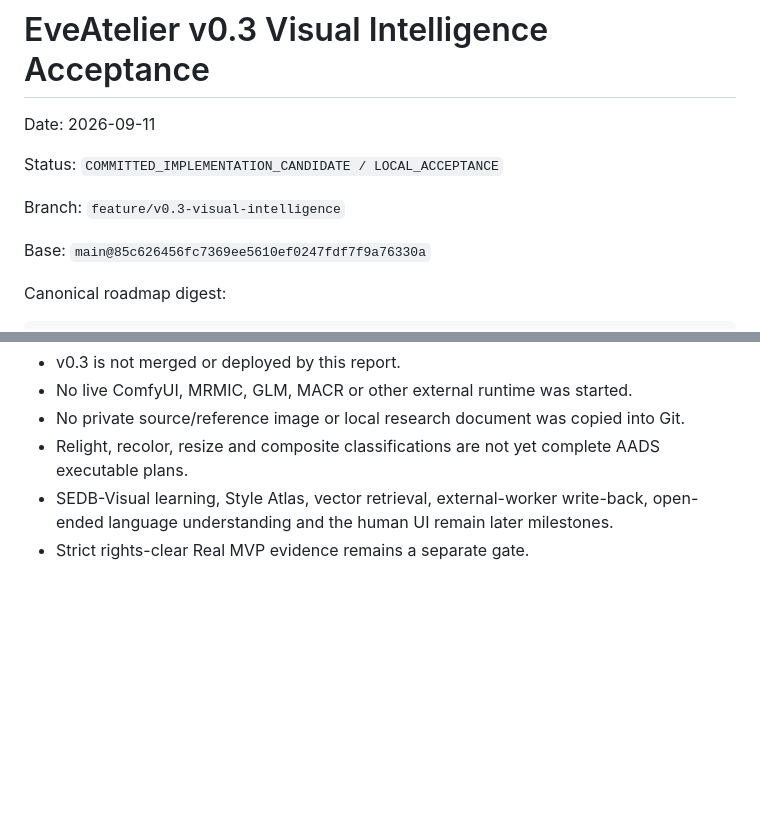
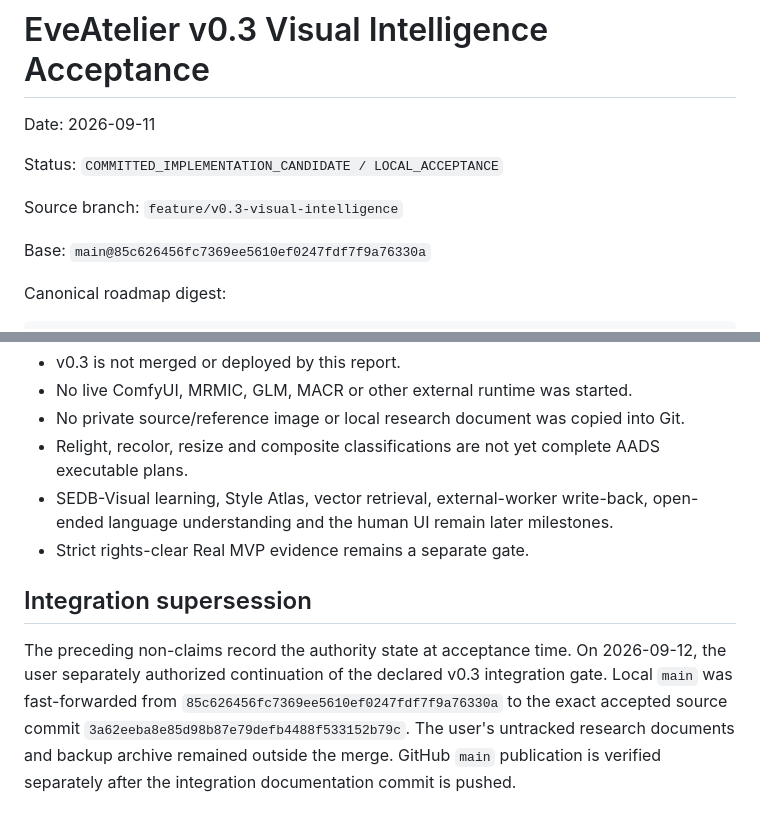
Before and after one commit to kakon77777-commits/EveAtelier, a Markdown page: docs/mvp/V03_VISUAL_INTELLIGENCE_ACCEPTANCE_v0.1.md, 2 parts joined by grey strips. Rendered like a GitHub page; blank space fills up the shorter version.

```diff
--- a/docs/mvp/V03_VISUAL_INTELLIGENCE_ACCEPTANCE_v0.1.md
+++ b/docs/mvp/V03_VISUAL_INTELLIGENCE_ACCEPTANCE_v0.1.md
@@ -4,7 +4,7 @@ Date: 2026-09-11
 
 Status: `COMMITTED_IMPLEMENTATION_CANDIDATE / LOCAL_ACCEPTANCE`
 
-Branch: `feature/v0.3-visual-intelligence`
+Source branch: `feature/v0.3-visual-intelligence`
 
 Base: `main@85c626456fc7369ee5610ef0247fdf7f9a76330a`
 
@@ -218,3 +218,13 @@ project context, authored code, validated the result, or gained repository autho
 - SEDB-Visual learning, Style Atlas, vector retrieval, external-worker write-back,
   open-ended language understanding and the human UI remain later milestones.
 - Strict rights-clear Real MVP evidence remains a separate gate.
+
+## Integration supersession
+
+The preceding non-claims record the authority state at acceptance time. On 2026-09-12,
+the user separately authorized continuation of the declared v0.3 integration gate.
+Local `main` was fast-forwarded from
+`85c626456fc7369ee5610ef0247fdf7f9a76330a` to the exact accepted source commit
+`3a62eeba8e85d98b87e79defb4488f533152b79c`. The user's untracked research documents
+and backup archive remained outside the merge. GitHub `main` publication is verified
+separately after the integration documentation commit is pushed.
```
Also changed, not shown: README.md (+9 -12 lines).
